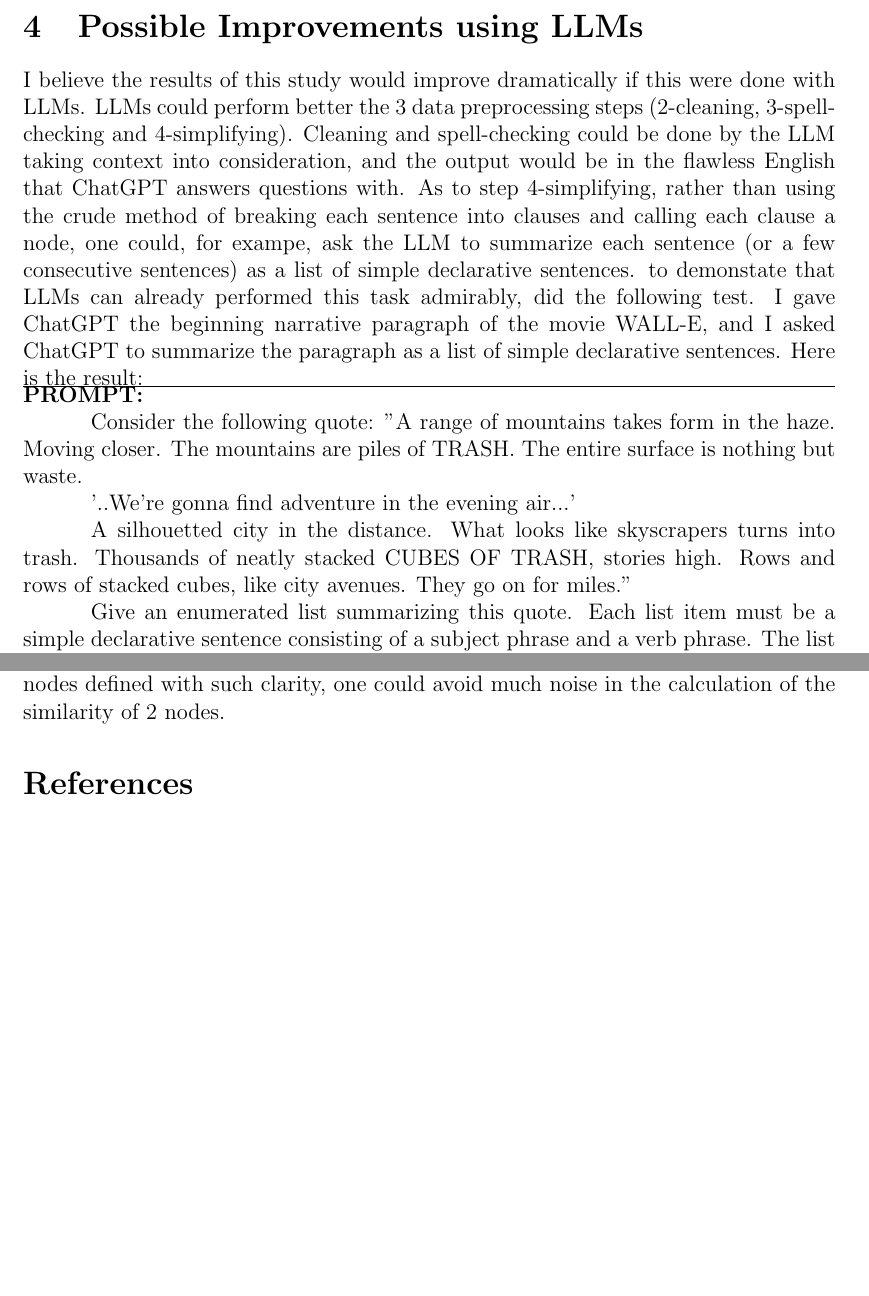
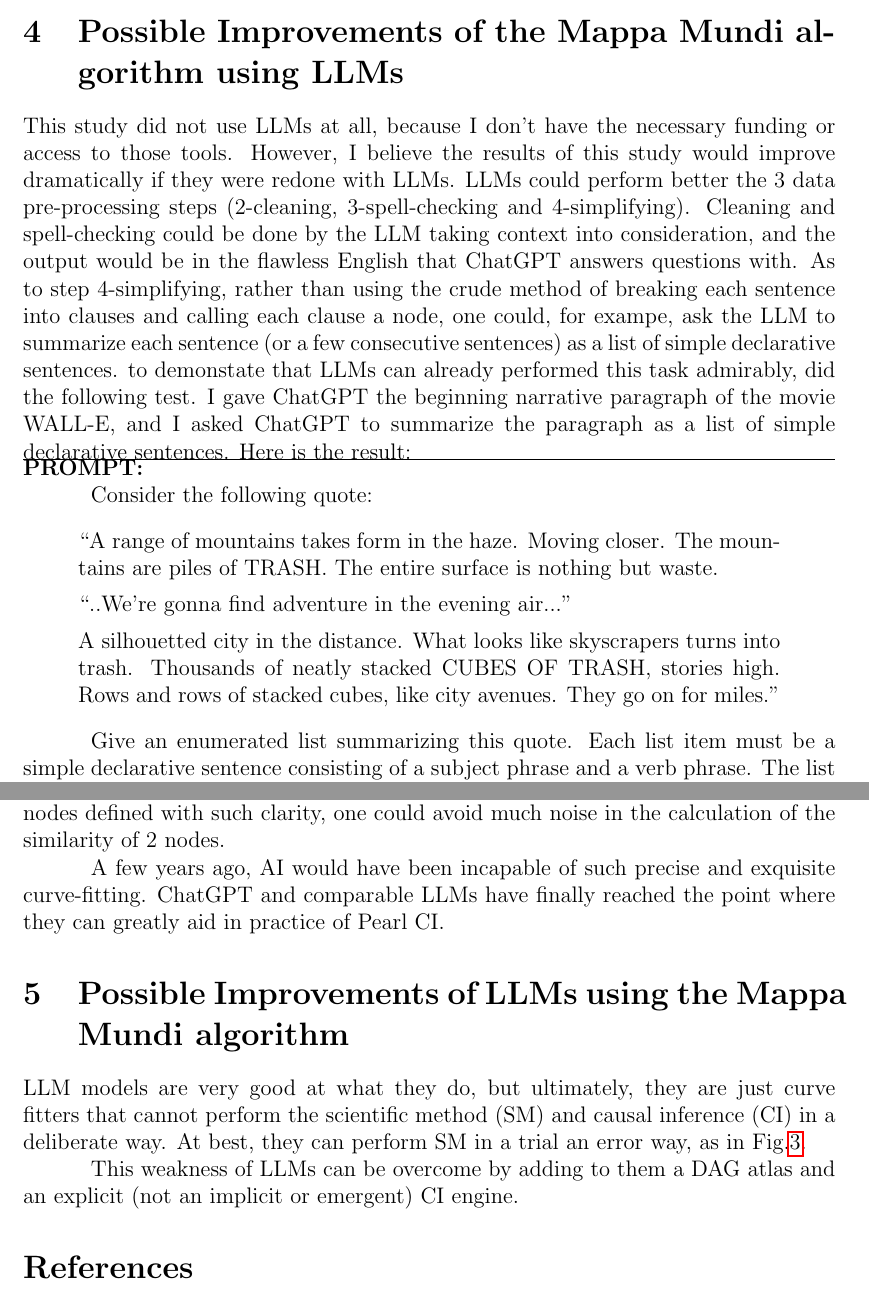
Before and after one commit to rrtucci/mappa_mundi, a LaTeX document (white_paper/mappa_mundi.tex): two parts of pages 8 and 9 of 9 before the commit and two parts of pages 8 and 9 of 10 after it, joined at a grey line, cut at the place of the change, the shorter picture padded with empty space. Compiled offline with pdfLaTeX.

Commit message:
First Commit

```diff
--- a/white_paper/mappa_mundi.tex
+++ b/white_paper/mappa_mundi.tex
@@ -457,13 +462,19 @@ This part is easy. I use $\tt graphviz$ to do it.
 \end{enumerate}
 
 \section{Possible Improvements
+of the Mappa Mundi algorithm
 using LLMs}
 
+This study did not use LLMs at all,
+because I don't have the necessary
+funding or
+access to those tools.
+However,
 I believe the results
 of this study would improve
-dramatically if this were done with LLMs.
+dramatically if they were redone with LLMs.
 LLMs could perform better
-the 3 data preprocessing steps
+the 3 data pre-processing steps
 (2-cleaning, 3-spell-checking and 4-simplifying).
 Cleaning and spell-checking
 could be done by the LLM
@@ -491,18 +502,20 @@ Here is the result:
 \noindent {\bf PROMPT:}
 
 Consider the following quote:
-"A range of mountains takes form in the haze.
+\begin{quote}
+``A range of mountains takes form in the haze.
 Moving closer.
 The mountains are piles of TRASH.
 The entire surface is nothing but waste.
 
-'..We're gonna find adventure in the evening air...'
+``..We're gonna find adventure in the evening air...''
 
 A silhouetted city in the distance.
 What looks like skyscrapers turns into trash.
 Thousands of neatly stacked CUBES OF TRASH, stories high.
 Rows and rows of stacked cubes, like city avenues.
 They go on for miles."
+\end{quote}
 
 Give an enumerated list summarizing this quote.
 Each list item must be a simple declarative sentence
@@ -532,6 +545,28 @@ with such clarity,
 one could avoid much noise in the calculation of the similarity
 of 2 nodes.
 
+A few years ago, AI would have been
+incapable of such precise and exquisite curve-fitting.
+ChatGPT and
+comparable LLMs
+have finally reached the point where they
+can greatly aid
+in practice of Pearl CI.
 
 
+\section{Possible Improvements
+of LLMs
+using the Mappa Mundi algorithm}
 
+LLM models
+are very good at what they do,
+but ultimately, they are just curve fitters
+that cannot perform the scientific method (SM)
+and causal inference (CI)
+in a deliberate way. At best, they can
+perform SM in a trial an error way, as in
+Fig.\ref{fig-harris-e-mc2}.
+
+This weakness of LLMs can be overcome
+by adding to them
+a DAG atlas and an explicit (not an implicit or emergent) CI engine.
```
Also changed, not shown: white_paper/mappa_mundi.pdf, white_paper/mappa_mundi.tex (21 more changed lines).
